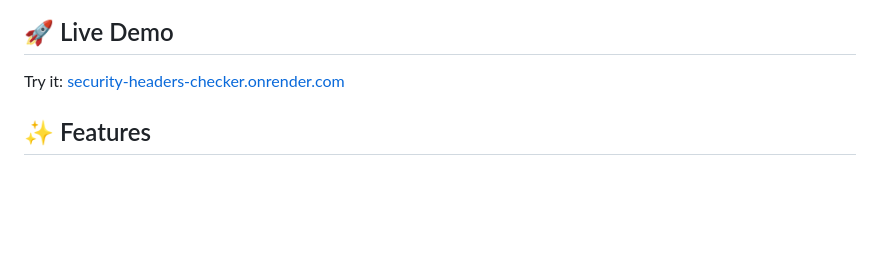
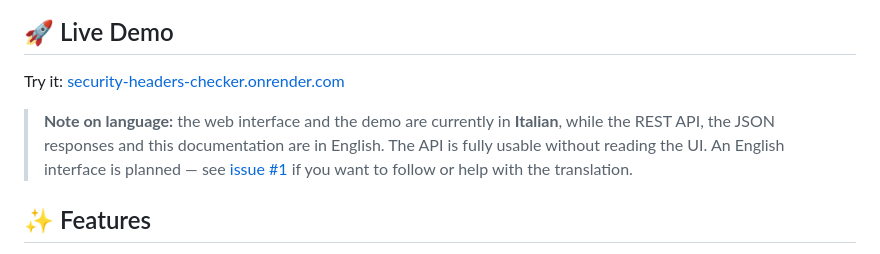
Before and after one commit to Cub4nH1/security-headers-checker, a Markdown page: README.md, the part around the change. GitHub-like rendering; blank space fills up the shorter version.

Commit message:
docs: note that the UI is in Italian while the API and docs are in English

```diff
--- a/README.md
+++ b/README.md
@@ -10,6 +10,12 @@
 ## 🚀 Live Demo
 
 Try it: [security-headers-checker.onrender.com](https://security-headers-checker.onrender.com)
+
+> **Note on language:** the web interface and the demo are currently in **Italian**, while the
+> REST API, the JSON responses and this documentation are in English. The API is fully usable
+> without reading the UI. An English interface is planned — see
+> [issue #1](https://github.com/Cub4nH1/security-headers-checker/issues) if you want to follow
+> or help with the translation.
 
 ## ✨ Features
 
```
